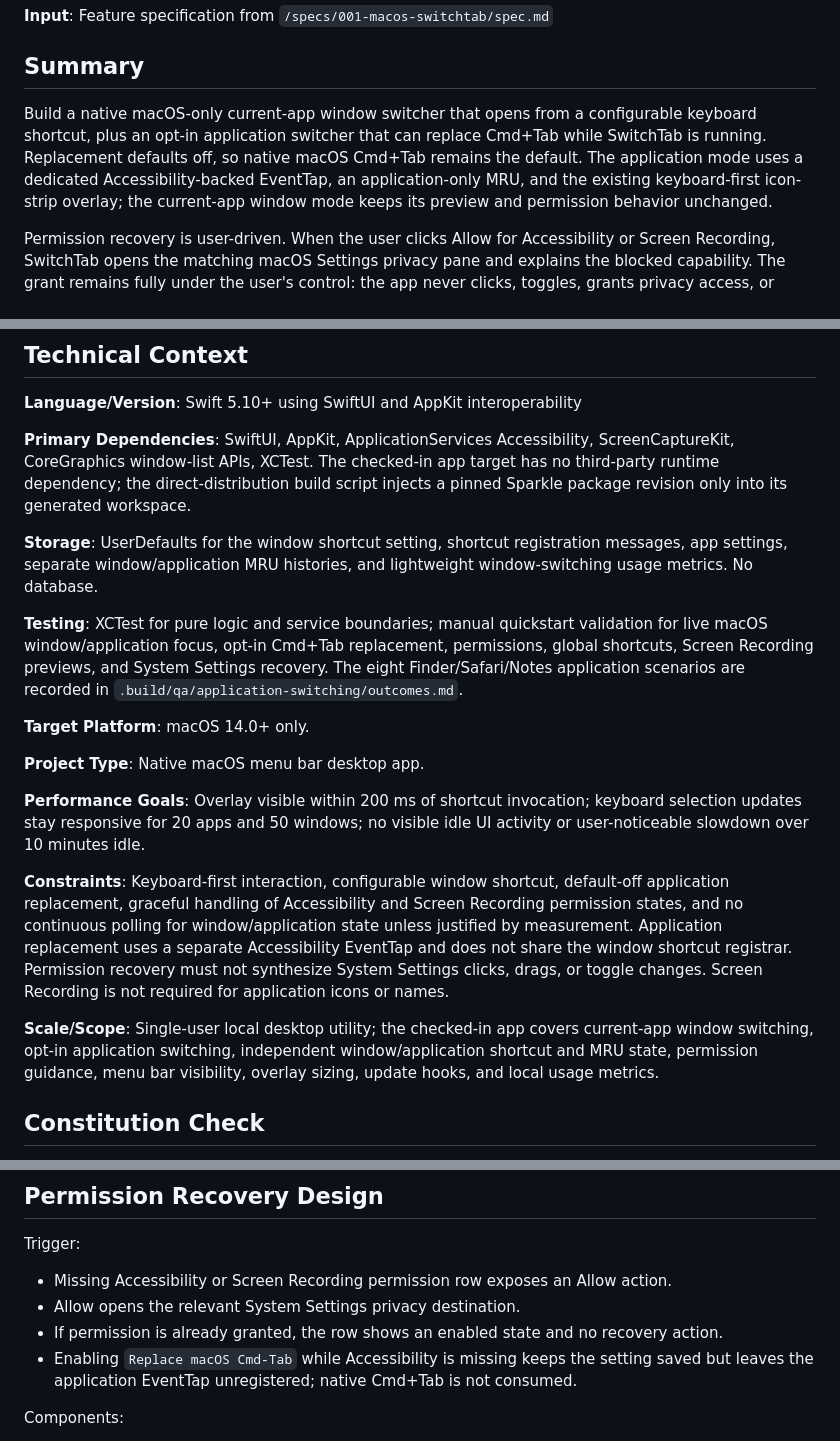
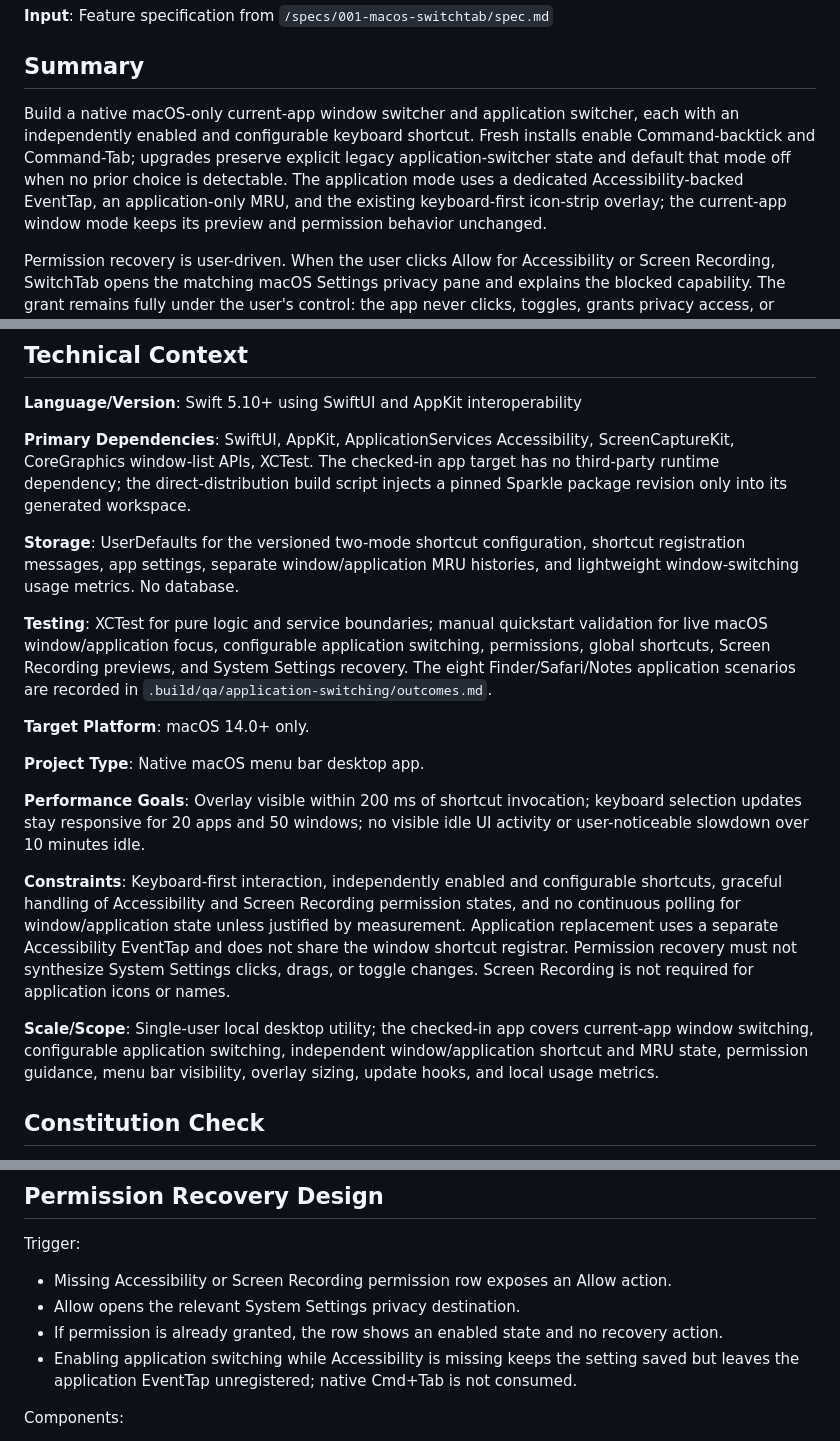
Before and after one commit to sonim1/switchtab, a Markdown page: specs/001-macos-switchtab/plan.md, 3 parts joined by grey strips. GitHub-like rendering.

```diff
--- a/specs/001-macos-switchtab/plan.md
+++ b/specs/001-macos-switchtab/plan.md
@@ -6,10 +6,11 @@
 
 ## Summary
 
-Build a native macOS-only current-app window switcher that opens from a
-configurable keyboard shortcut, plus an opt-in application switcher that can
-replace Cmd+Tab while SwitchTab is running. Replacement defaults off, so native
-macOS Cmd+Tab remains the default. The application mode uses a dedicated
+Build a native macOS-only current-app window switcher and application switcher,
+each with an independently enabled and configurable keyboard shortcut. Fresh
+installs enable Command-backtick and Command-Tab; upgrades preserve explicit
+legacy application-switcher state and default that mode off when no prior
+choice is detectable. The application mode uses a dedicated
 Accessibility-backed EventTap, an application-only MRU, and the existing
 keyboard-first icon-strip overlay; the current-app window mode keeps its
 preview and permission behavior unchanged.
@@ -30,15 +31,15 @@ target has no third-party runtime dependency; the direct-distribution build
 script injects a pinned Sparkle package revision only into its generated
 workspace.
 
-**Storage**: UserDefaults for the window shortcut setting, shortcut
-registration messages, app settings, separate window/application MRU histories,
-and lightweight window-switching usage metrics. No database.
+**Storage**: UserDefaults for the versioned two-mode shortcut configuration,
+shortcut registration messages, app settings, separate window/application MRU
+histories, and lightweight window-switching usage metrics. No database.
 
 **Testing**: XCTest for pure logic and service boundaries; manual quickstart
-validation for live macOS window/application focus, opt-in Cmd+Tab replacement,
-permissions, global shortcuts, Screen Recording previews, and System Settings
-recovery. The eight Finder/Safari/Notes application scenarios are recorded in
-`.build/qa/application-switching/outcomes.md`.
+validation for live macOS window/application focus, configurable application
+switching, permissions, global shortcuts, Screen Recording previews, and System
+Settings recovery. The eight Finder/Safari/Notes application scenarios are
+recorded in `.build/qa/application-switching/outcomes.md`.
 
 **Target Platform**: macOS 14.0+ only.
 
@@ -48,9 +49,9 @@ recovery. The eight Finder/Safari/Notes application scenarios are recorded in
 keyboard selection updates stay responsive for 20 apps and 50 windows; no
 visible idle UI activity or user-noticeable slowdown over 10 minutes idle.
 
-**Constraints**: Keyboard-first interaction, configurable window shortcut,
-default-off application replacement, graceful handling of Accessibility and
-Screen Recording permission states, and no continuous polling for
+**Constraints**: Keyboard-first interaction, independently enabled and
+configurable shortcuts, graceful handling of Accessibility and Screen Recording
+permission states, and no continuous polling for
 window/application state unless justified by measurement. Application
 replacement uses a separate Accessibility EventTap and does not share the
 window shortcut registrar. Permission recovery must not synthesize System
@@ -58,7 +59,7 @@ Settings clicks, drags, or toggle changes. Screen Recording is not required for
 application icons or names.
 
 **Scale/Scope**: Single-user local desktop utility; the checked-in app covers
-current-app window switching, opt-in application switching, independent
+current-app window switching, configurable application switching, independent
 window/application shortcut and MRU state, permission guidance, menu bar
 visibility, overlay sizing, update hooks, and local usage metrics.
 
@@ -162,7 +163,7 @@ Trigger:
 - Allow opens the relevant System Settings privacy destination.
 - If permission is already granted, the row shows an enabled state and no
   recovery action.
-- Enabling `Replace macOS Cmd-Tab` while Accessibility is missing keeps the
+- Enabling application switching while Accessibility is missing keeps the
   setting saved but leaves the application EventTap unregistered; native
   Cmd+Tab is not consumed.
 
```
Also changed, not shown: README.md (+11 -9 lines), docs/repository-maintenance.md (+9 -6 lines).
